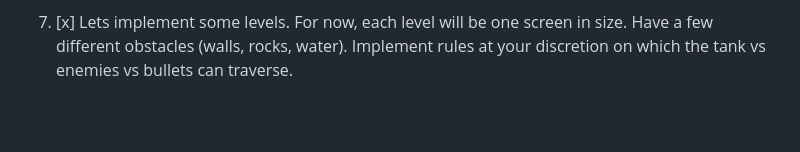
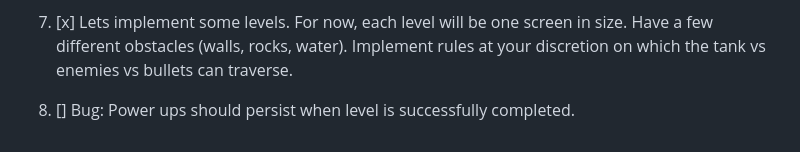
Before and after one commit to moglebean/Tanks-vs-Aliens, a Markdown page: README.md, the part around the change. Rendered like a GitHub page; blank space fills up the shorter version.

```diff
--- a/README.md
+++ b/README.md
@@ -54,3 +54,5 @@ Other power ups:
 6. [x] Implemnt the blaster master power up.  It should pop up randomly every 5-30s.  It will have an icon that looks like a mini gun.  Implement the gun physics per the above description (very fast fire, faster moving bullets, limited ammo).  Add the ability to change weapon with # keys (1=base, 2=blaster master), show the ammo when selected.  Grey out the icon when no ammo.  Switch to the weapon immmediately on power up.  get rid of the test keys for transitions on the main screen.  Make escape the pause button.
 
 7. [x] Lets implement some levels.  For now, each level will be one screen in size.  Have a few different obstacles (walls, rocks, water).  Implement rules at your discretion on which the tank vs enemies vs bullets can traverse.
+
+8.  [] Bug:  Power ups should persist when level is successfully completed.
```
